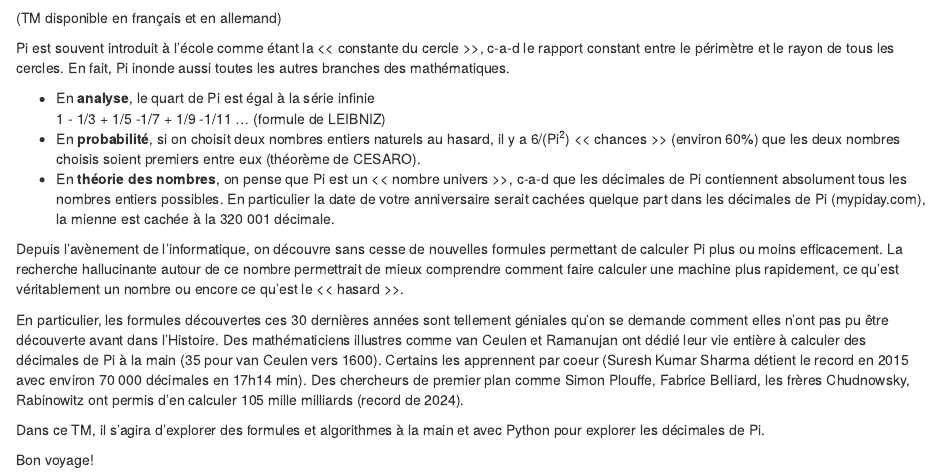
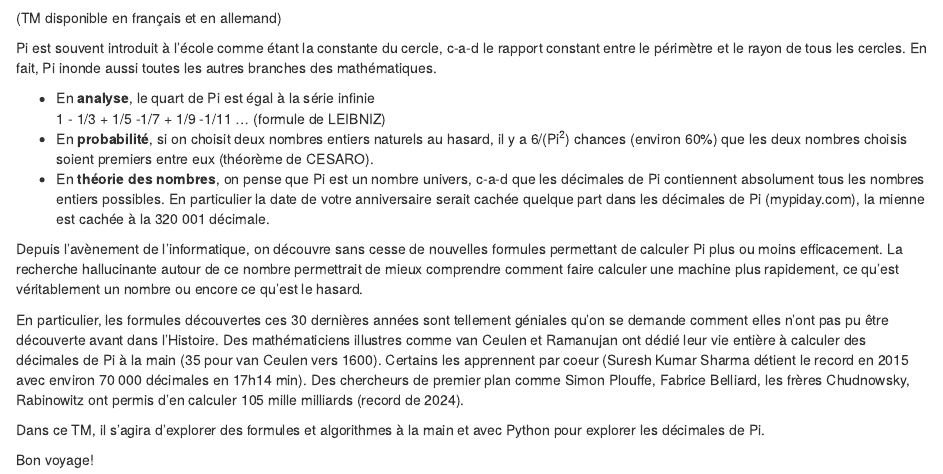
Before and after one commit to mrizzello/brochuretm, an R Markdown document (themes/calculer-pi.Rmd): the page in a window 1100 px wide, from 90 px down. Rendered offline with R 4.5, knitr and Pandoc, with nearby package versions; drawn as R Markdown's standard HTML page in place of the format the file asks for.

Commit message:
fix: remove unnecessary quotes and improve text clarity in calculer-pi.Rmd

```diff
--- a/themes/calculer-pi.Rmd
+++ b/themes/calculer-pi.Rmd
@@ -5,20 +5,20 @@
 :::
 (TM disponible en français et en allemand)
 
-Pi est souvent introduit à l'école comme étant la << constante du
-cercle >>, c-a-d le rapport constant entre le périmètre et le rayon de
+Pi est souvent introduit à l'école comme étant la constante du
+cercle, c-a-d le rapport constant entre le périmètre et le rayon de
 tous les cercles. En fait, Pi inonde aussi toutes les autres branches
 des mathématiques.
 
 - En **analyse**, le quart de Pi est égal à la série infinie
 1 - 1/3 + 1/5 -1/7 + 1/9 -1/11 ... (formule de LEIBNIZ)
 - En **probabilité**, si on choisit deux nombres entiers naturels au
-hasard, il y a 6/(Pi^2^) << chances >> (environ 60%) que les deux
+hasard, il y a 6/(Pi^2^) chances (environ 60%) que les deux
 nombres choisis soient premiers entre eux (théorème de CESARO).
-- En **théorie des nombres**, on pense que Pi est un << nombre
-univers >>, c-a-d que les décimales de Pi contiennent absolument tous
+- En **théorie des nombres**, on pense que Pi est un nombre
+univers, c-a-d que les décimales de Pi contiennent absolument tous
 les nombres entiers possibles. En particulier la date de votre
-anniversaire serait cachées quelque part dans les décimales de Pi
+anniversaire serait cachée quelque part dans les décimales de Pi
 (mypiday.com), la mienne est cachée à la 320 001 décimale.
 
 Depuis l'avènement de l'informatique, on découvre sans cesse de
@@ -26,7 +26,7 @@ nouvelles formules permettant de calculer Pi plus ou moins efficacement.
 La recherche hallucinante autour de ce nombre permettrait de mieux
 comprendre comment faire calculer une machine plus rapidement, ce
 qu'est véritablement un nombre ou encore ce qu'est le
-<< hasard >>.
+hasard.
 
 En particulier, les formules découvertes ces 30 dernières années sont
 tellement géniales qu'on se demande comment elles n'ont pas pu être
```
